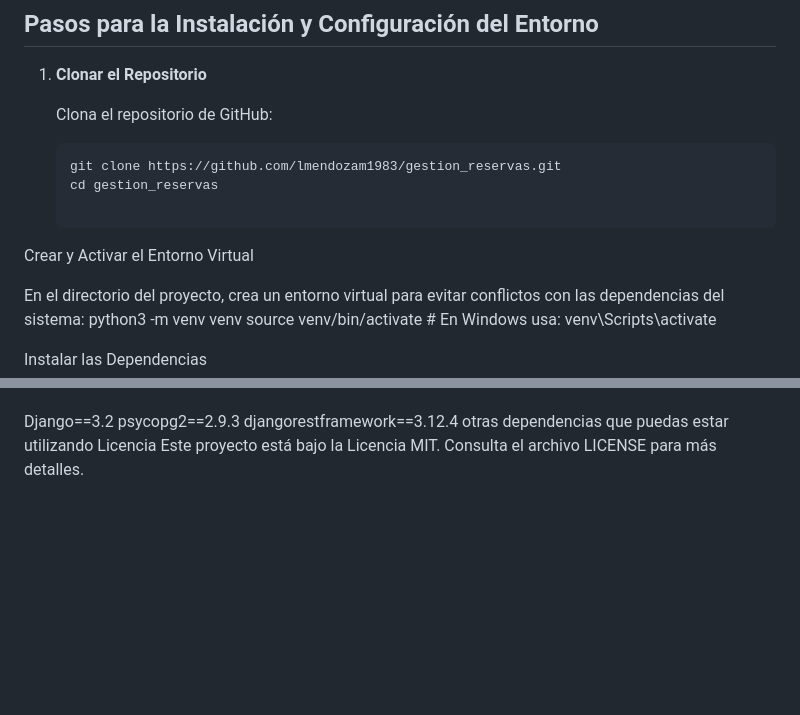
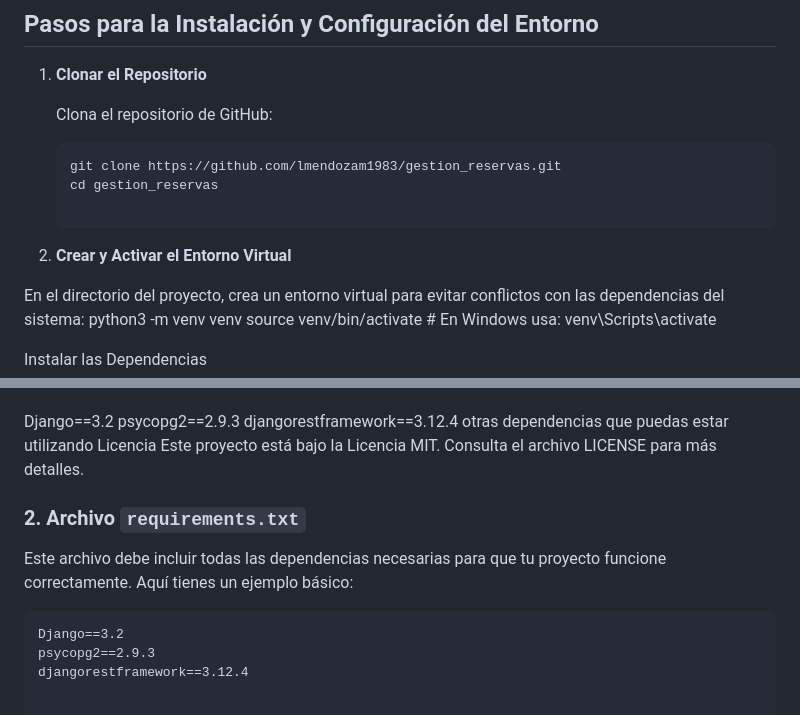
Before and after one commit to lmendozam1983/gestion_reservas, a Markdown page: gestion_reservas/config/readme.md, 2 parts joined by grey strips. Rendered like a GitHub page; blank space fills up the shorter version.

Commit message:
tercer commit

````diff
--- a/gestion_reservas/config/readme.md
+++ b/gestion_reservas/config/readme.md
@@ -14,7 +14,7 @@ Este proyecto permite la gestión de reservas de salas en un entorno educativo o
    git clone https://github.com/lmendozam1983/gestion_reservas.git
    cd gestion_reservas
 
-Crear y Activar el Entorno Virtual
+2. **Crear y Activar el Entorno Virtual**
 
 En el directorio del proyecto, crea un entorno virtual para evitar conflictos con las dependencias del sistema:
 python3 -m venv venv
@@ -83,3 +83,13 @@ djangorestframework==3.12.4
 otras dependencias que puedas estar utilizando
 Licencia
 Este proyecto está bajo la Licencia MIT. Consulta el archivo LICENSE para más detalles.
+
+
+### 2. Archivo `requirements.txt`
+
+Este archivo debe incluir todas las dependencias necesarias para que tu proyecto funcione correctamente. Aquí tienes un ejemplo básico:
+
+```txt
+Django==3.2
+psycopg2==2.9.3
+djangorestframework==3.12.4
````
